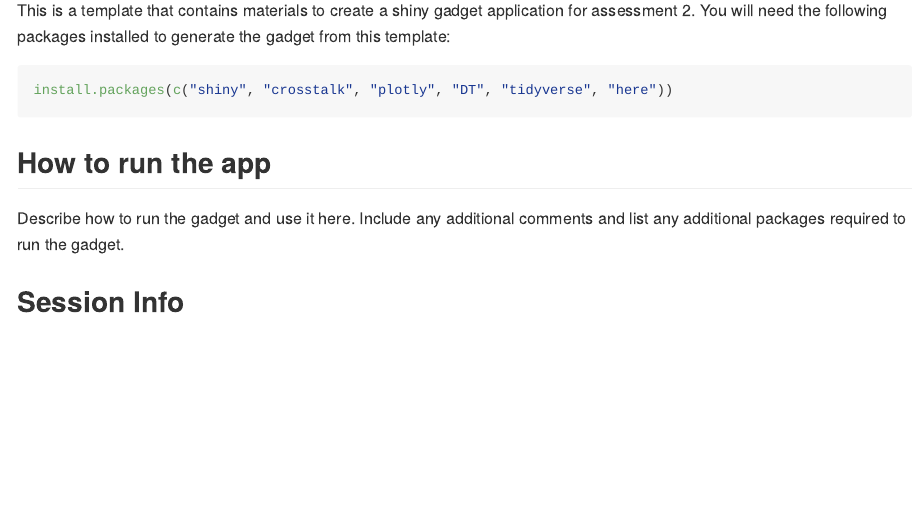
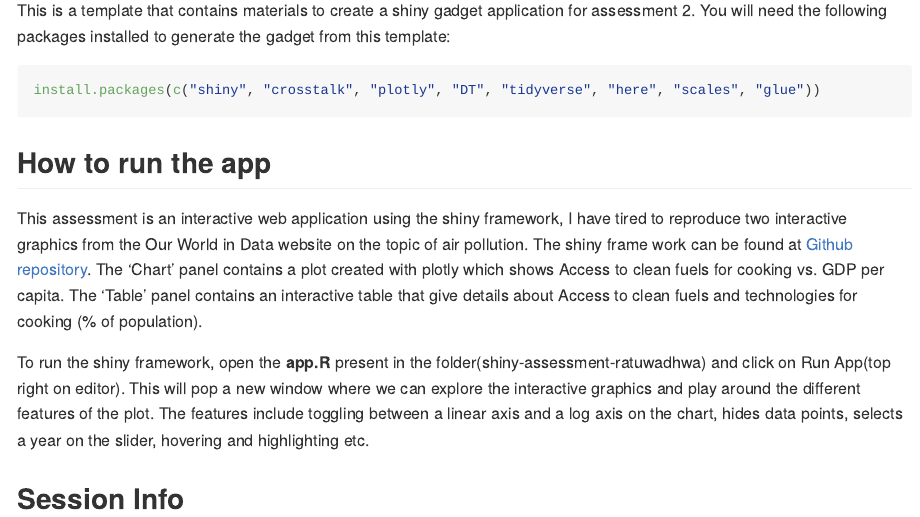
Before and after one commit to etc5523-2021/shiny-assessment-ratulwadhwa, an R Markdown document (README.Rmd): the page in a window 1100 px wide, from 180 px down. The pictures show the output file README.md that the author committed with the source, drawn offline in the style of GitHub.

Commit message:
updated shiny, readme.rmd and readme.md final

````diff
--- a/README.Rmd
+++ b/README.Rmd
@@ -20,13 +20,14 @@ for assessment 2. You will need the following packages installed to
 generate the gadget from this template:
 
 ```{r, eval = FALSE}
-install.packages(c("shiny", "crosstalk", "plotly", "DT", "tidyverse", "here"))
+install.packages(c("shiny", "crosstalk", "plotly", "DT", "tidyverse", "here", "scales", "glue"))
 ```
 
 ## How to run the app
 
-Describe how to run the gadget and use it here. Include any additional comments
-and list any additional packages required to run the gadget.
+This assessment is an interactive web application using the shiny framework, I have tired to reproduce two interactive graphics from the Our World in Data website on the topic of air pollution. The shiny frame work can be found at [Github repository](https://github.com/etc5523-2021/shiny-assessment-ratulwadhwa). The 'Chart' panel contains a plot created with plotly which shows Access to clean fuels for cooking vs. GDP per capita. The 'Table' panel contains an interactive table that give details about Access to clean fuels and technologies for cooking (% of population).
+
+To run the shiny framework, open the **app.R** present in the folder(shiny-assessment-ratuwadhwa) and click on Run App(top right on editor). This will pop a new window where we can explore the interactive graphics and play around the different features of the plot. The features include toggling between a linear axis and a log axis on the chart, hides data points, selects a year on the slider, hovering and highlighting etc.
 
 ## Session Info
 
````
Also changed, not shown: app.R (+1 -0 lines), README.md.
